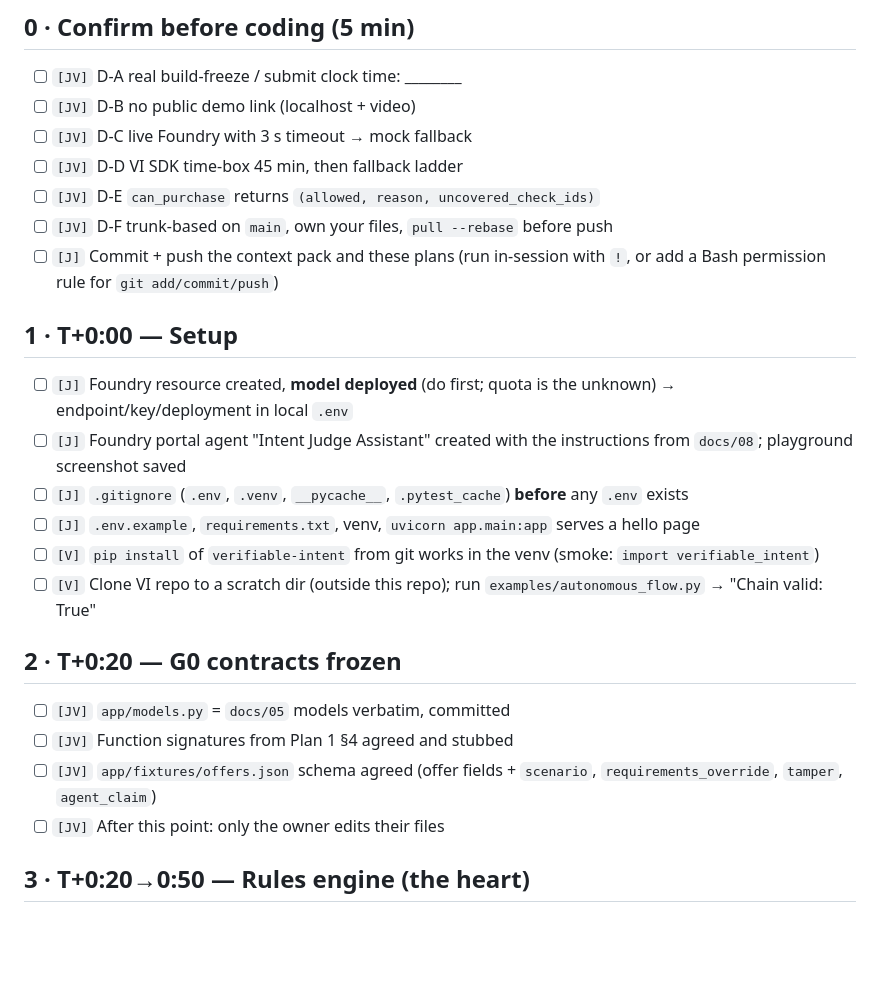
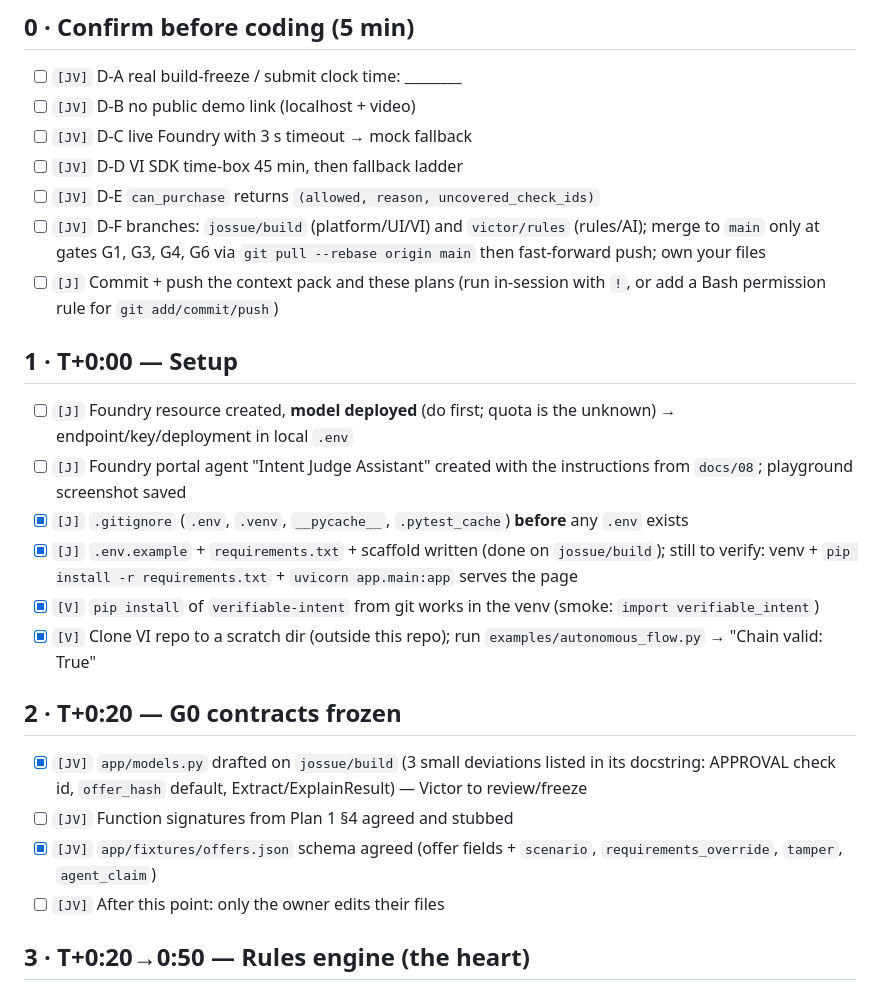
Before and after one commit to aci-commits4u/Nueva-Generacion, a Markdown page: CHECKLIST.md, the part around one of its changes. GitHub-like rendering; blank space fills up the shorter version.

Commit message:
Add Plan 3 (category-agnostic + agent split) and update checklist progress

```diff
--- a/CHECKLIST.md
+++ b/CHECKLIST.md
@@ -10,21 +10,21 @@ Tick a box only when it's *verified* (test run, screen seen), not when it's writ
 - [ ] `[JV]` D-C live Foundry with 3 s timeout → mock fallback
 - [ ] `[JV]` D-D VI SDK time-box 45 min, then fallback ladder
 - [ ] `[JV]` D-E `can_purchase` returns `(allowed, reason, uncovered_check_ids)`
-- [ ] `[JV]` D-F trunk-based on `main`, own your files, `pull --rebase` before push
+- [ ] `[JV]` D-F branches: `jossue/build` (platform/UI/VI) and `victor/rules` (rules/AI); merge to `main` only at gates G1, G3, G4, G6 via `git pull --rebase origin main` then fast-forward push; own your files
 - [ ] `[J]` Commit + push the context pack and these plans (run in-session with `!`, or add a Bash permission rule for `git add/commit/push`)
 
 ## 1 · T+0:00 — Setup
 - [ ] `[J]` Foundry resource created, **model deployed** (do first; quota is the unknown) → endpoint/key/deployment in local `.env`
 - [ ] `[J]` Foundry portal agent "Intent Judge Assistant" created with the instructions from `docs/08`; playground screenshot saved
-- [ ] `[J]` `.gitignore` (`.env`, `.venv`, `__pycache__`, `.pytest_cache`) **before** any `.env` exists
-- [ ] `[J]` `.env.example`, `requirements.txt`, venv, `uvicorn app.main:app` serves a hello page
-- [ ] `[V]` `pip install` of `verifiable-intent` from git works in the venv (smoke: `import verifiable_intent`)
-- [ ] `[V]` Clone VI repo to a scratch dir (outside this repo); run `examples/autonomous_flow.py` → "Chain valid: True"
+- [x] `[J]` `.gitignore` (`.env`, `.venv`, `__pycache__`, `.pytest_cache`) **before** any `.env` exists
+- [x] `[J]` `.env.example` + `requirements.txt` + scaffold written (done on `jossue/build`); still to verify: venv + `pip install -r requirements.txt` + `uvicorn app.main:app` serves the page
+- [x] `[V]` `pip install` of `verifiable-intent` from git works in the venv (smoke: `import verifiable_intent`)
+- [x] `[V]` Clone VI repo to a scratch dir (outside this repo); run `examples/autonomous_flow.py` → "Chain valid: True"
 
 ## 2 · T+0:20 — G0 contracts frozen
-- [ ] `[JV]` `app/models.py` = `docs/05` models verbatim, committed
+- [x] `[JV]` `app/models.py` drafted on `jossue/build` (3 small deviations listed in its docstring: APPROVAL check id, `offer_hash` default, Extract/ExplainResult) — Victor to review/freeze
 - [ ] `[JV]` Function signatures from Plan 1 §4 agreed and stubbed
-- [ ] `[JV]` `app/fixtures/offers.json` schema agreed (offer fields + `scenario`, `requirements_override`, `tamper`, `agent_claim`)
+- [x] `[JV]` `app/fixtures/offers.json` schema agreed (offer fields + `scenario`, `requirements_override`, `tamper`, `agent_claim`)
 - [ ] `[JV]` After this point: only the owner edits their files
 
 ## 3 · T+0:20→0:50 — Rules engine (the heart)
```
Also changed, not shown: other parts of CHECKLIST.md (+8 -8 lines), docs/plans/03-category-agnostic-and-agent-split.md (added, +118 -0 lines).
